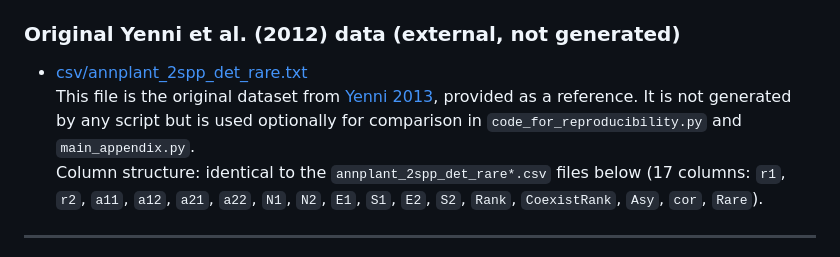
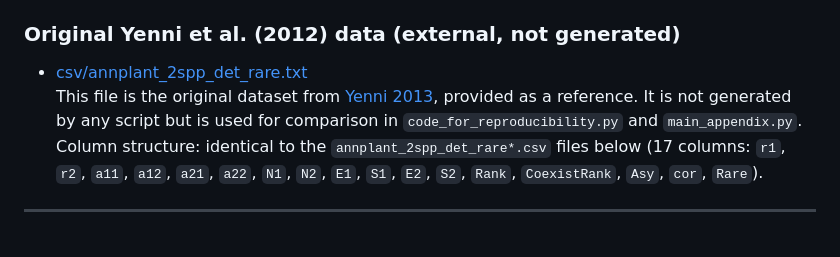
Before and after one commit to Tungdil01/Annual_Plant_Model, a Markdown page: README.md, the part around the change. GitHub-like rendering.

```diff
--- a/README.md
+++ b/README.md
@@ -48,7 +48,7 @@ All CSV files in the `csv/` folder are generated by the scripts in this reposito
 ### Original Yenni et al. (2012) data (external, not generated)
 
 - [csv/annplant_2spp_det_rare.txt](https://github.com/Tungdil01/Annual_Plant_Model/blob/main/csv/annplant_2spp_det_rare.txt)
-  This file is the original dataset from [Yenni 2013](https://github.com/gmyenni/RareStabilizationSimulation/blob/master/Annual%20Plant/annplant_2spp_det_rare.txt), provided as a reference. It is not generated by any script but is used optionally for comparison in `code_for_reproducibility.py` and `main_appendix.py`.
+  This file is the original dataset from [Yenni 2013](https://github.com/gmyenni/RareStabilizationSimulation/blob/master/Annual%20Plant/annplant_2spp_det_rare.txt), provided as a reference. It is not generated by any script but is used for comparison in `code_for_reproducibility.py` and `main_appendix.py`.
   Column structure: identical to the `annplant_2spp_det_rare*.csv` files below (17 columns: `r1`, `r2`, `a11`, `a12`, `a21`, `a22`, `N1`, `N2`, `E1`, `S1`, `E2`, `S2`, `Rank`, `CoexistRank`, `Asy`, `cor`, `Rare`).
 
 ---
```
